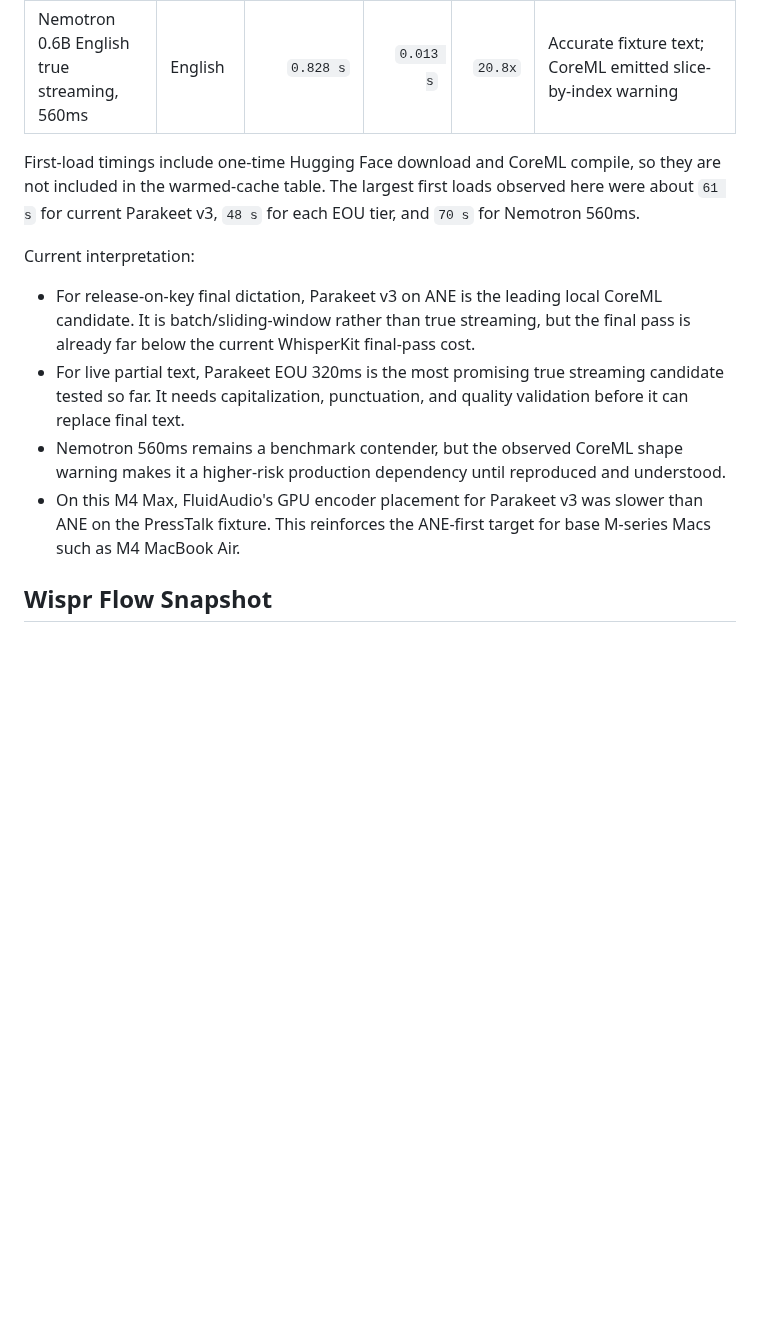
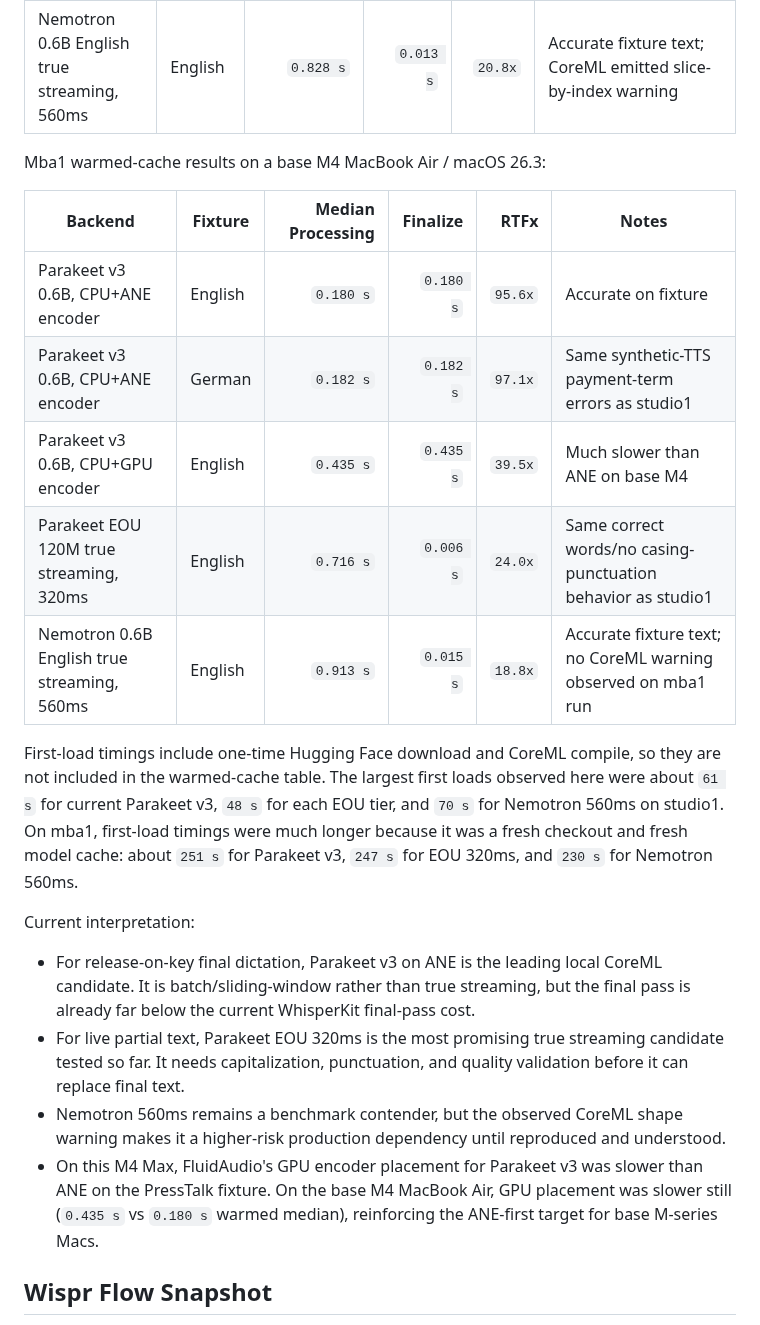
Before and after one commit to subtract0/presstalk, a Markdown page: docs/PERFORMANCE.md, the part around the change. GitHub-like rendering; blank space fills up the shorter version.

Commit message:
Document mba1 CoreML ASR benchmark results

```diff
--- a/docs/PERFORMANCE.md
+++ b/docs/PERFORMANCE.md
@@ -117,10 +117,22 @@ Studio1 warmed-cache results:
 | Parakeet EOU 120M true streaming, 1280ms | English | `0.516 s` | `0.006 s` | `33.3x` | Faster but unacceptable transcription degradation |
 | Nemotron 0.6B English true streaming, 560ms | English | `0.828 s` | `0.013 s` | `20.8x` | Accurate fixture text; CoreML emitted slice-by-index warning |
 
+Mba1 warmed-cache results on a base M4 MacBook Air / macOS 26.3:
+
+| Backend | Fixture | Median Processing | Finalize | RTFx | Notes |
+| --- | --- | ---: | ---: | ---: | --- |
+| Parakeet v3 0.6B, CPU+ANE encoder | English | `0.180 s` | `0.180 s` | `95.6x` | Accurate on fixture |
+| Parakeet v3 0.6B, CPU+ANE encoder | German | `0.182 s` | `0.182 s` | `97.1x` | Same synthetic-TTS payment-term errors as studio1 |
+| Parakeet v3 0.6B, CPU+GPU encoder | English | `0.435 s` | `0.435 s` | `39.5x` | Much slower than ANE on base M4 |
+| Parakeet EOU 120M true streaming, 320ms | English | `0.716 s` | `0.006 s` | `24.0x` | Same correct words/no casing-punctuation behavior as studio1 |
+| Nemotron 0.6B English true streaming, 560ms | English | `0.913 s` | `0.015 s` | `18.8x` | Accurate fixture text; no CoreML warning observed on mba1 run |
+
 First-load timings include one-time Hugging Face download and CoreML compile,
 so they are not included in the warmed-cache table. The largest first loads
 observed here were about `61 s` for current Parakeet v3, `48 s` for each EOU
-tier, and `70 s` for Nemotron 560ms.
+tier, and `70 s` for Nemotron 560ms on studio1. On mba1, first-load timings
+were much longer because it was a fresh checkout and fresh model cache: about
+`251 s` for Parakeet v3, `247 s` for EOU 320ms, and `230 s` for Nemotron 560ms.
 
 Current interpretation:
 
@@ -134,8 +146,9 @@ Current interpretation:
   warning makes it a higher-risk production dependency until reproduced and
   understood.
 - On this M4 Max, FluidAudio's GPU encoder placement for Parakeet v3 was slower
-  than ANE on the PressTalk fixture. This reinforces the ANE-first target for
-  base M-series Macs such as M4 MacBook Air.
+  than ANE on the PressTalk fixture. On the base M4 MacBook Air, GPU placement
+  was slower still (`0.435 s` vs `0.180 s` warmed median), reinforcing the
+  ANE-first target for base M-series Macs.
 
 ## Wispr Flow Snapshot
 
```
